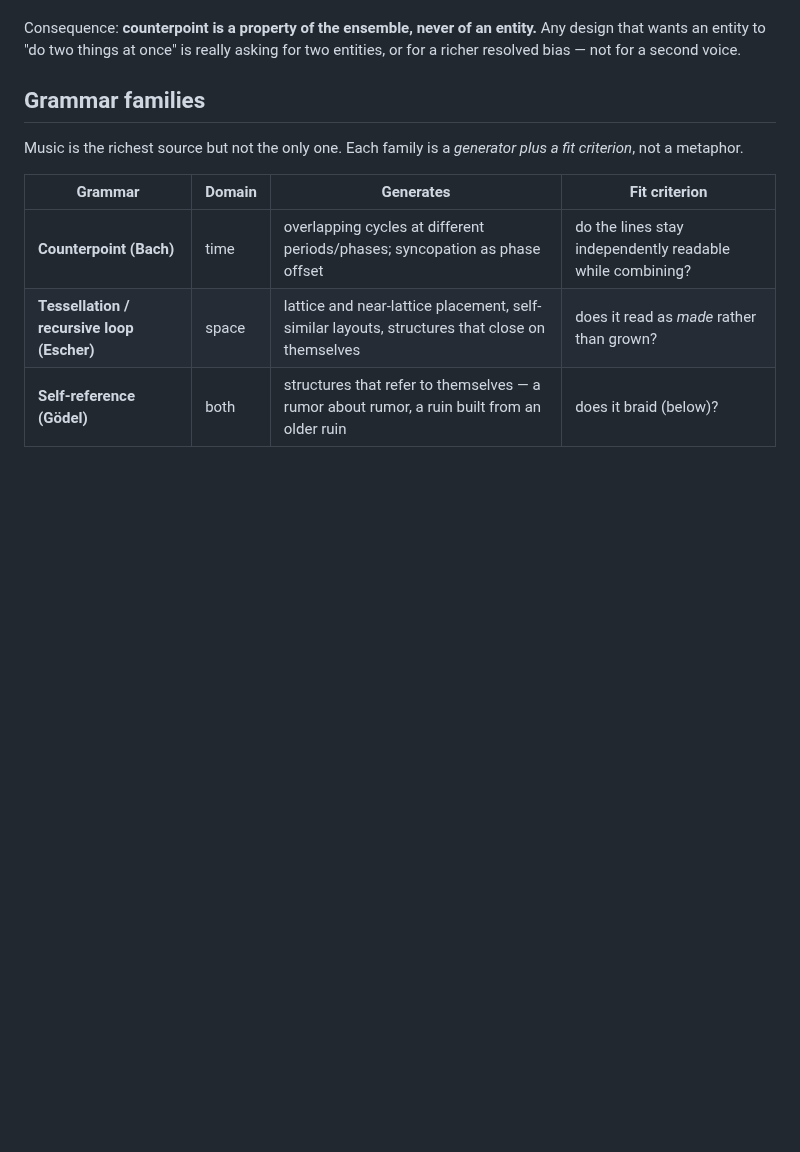
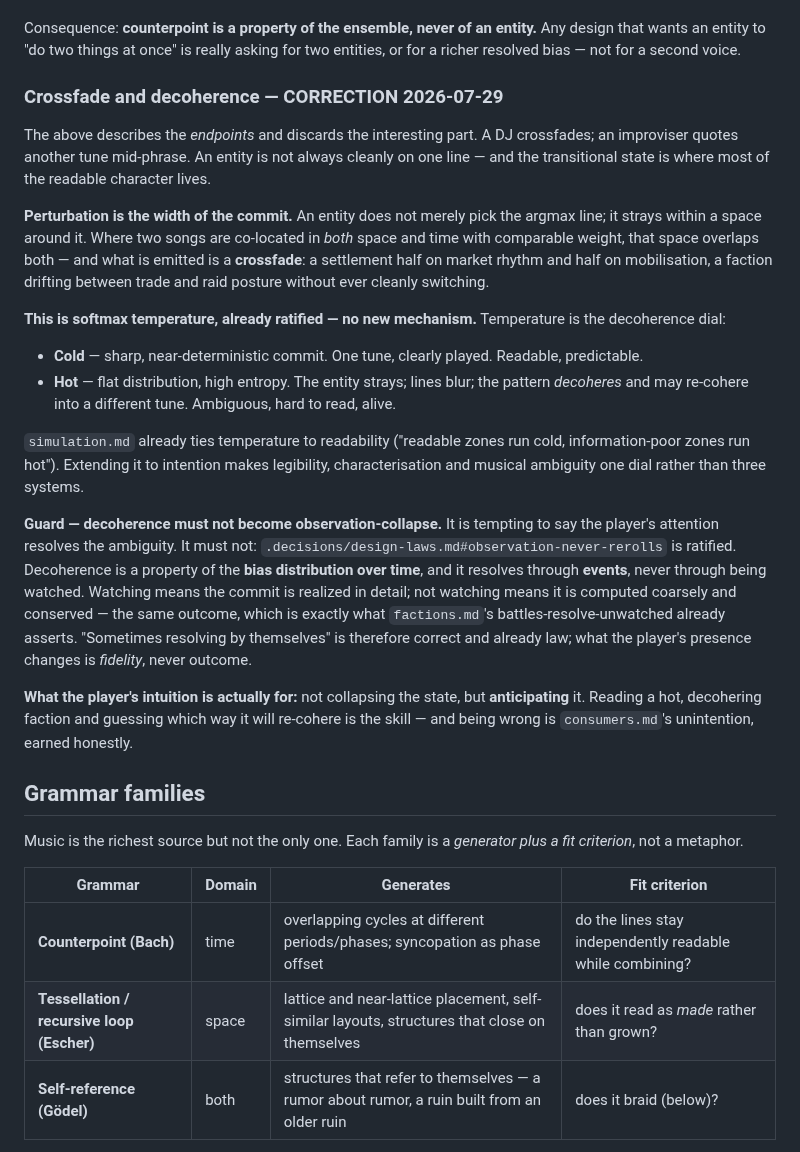
Before and after one commit to shovelhead24/possession, a Markdown page: docs/grammars.md, the part around one of its changes. Rendered like a GitHub page; blank space fills up the shorter version.

```diff
--- a/docs/grammars.md
+++ b/docs/grammars.md
@@ -33,6 +33,40 @@ spec are the same problem; solving the combinator solves both.
 Consequence: **counterpoint is a property of the ensemble, never of an entity.** Any design that
 wants an entity to "do two things at once" is really asking for two entities, or for a richer
 resolved bias — not for a second voice.
+
+### Crossfade and decoherence — CORRECTION 2026-07-29
+
+The above describes the *endpoints* and discards the interesting part. A DJ crossfades; an improviser
+quotes another tune mid-phrase. An entity is not always cleanly on one line — and the transitional
+state is where most of the readable character lives.
+
+**Perturbation is the width of the commit.** An entity does not merely pick the argmax line; it
+strays within a space around it. Where two songs are co-located in *both* space and time with
+comparable weight, that space overlaps both — and what is emitted is a **crossfade**: a settlement
+half on market rhythm and half on mobilisation, a faction drifting between trade and raid posture
+without ever cleanly switching.
+
+**This is softmax temperature, already ratified — no new mechanism.** Temperature is the decoherence
+dial:
+- **Cold** — sharp, near-deterministic commit. One tune, clearly played. Readable, predictable.
+- **Hot** — flat distribution, high entropy. The entity strays; lines blur; the pattern *decoheres*
+  and may re-cohere into a different tune. Ambiguous, hard to read, alive.
+
+`simulation.md` already ties temperature to readability ("readable zones run cold, information-poor
+zones run hot"). Extending it to intention makes legibility, characterisation and musical ambiguity
+one dial rather than three systems.
+
+**Guard — decoherence must not become observation-collapse.** It is tempting to say the player's
+attention resolves the ambiguity. It must not: `.decisions/design-laws.md#observation-never-rerolls`
+is ratified. Decoherence is a property of the **bias distribution over time**, and it resolves
+through **events**, never through being watched. Watching means the commit is realized in detail;
+not watching means it is computed coarsely and conserved — the same outcome, which is exactly what
+`factions.md`'s battles-resolve-unwatched already asserts. "Sometimes resolving by themselves" is
+therefore correct and already law; what the player's presence changes is *fidelity*, never outcome.
+
+**What the player's intuition is actually for:** not collapsing the state, but **anticipating** it.
+Reading a hot, decohering faction and guessing which way it will re-cohere is the skill — and being
+wrong is `consumers.md`'s unintention, earned honestly.
 
 ## Grammar families
 
```
Also changed, not shown: other parts of docs/grammars.md (+50 -0 lines).
